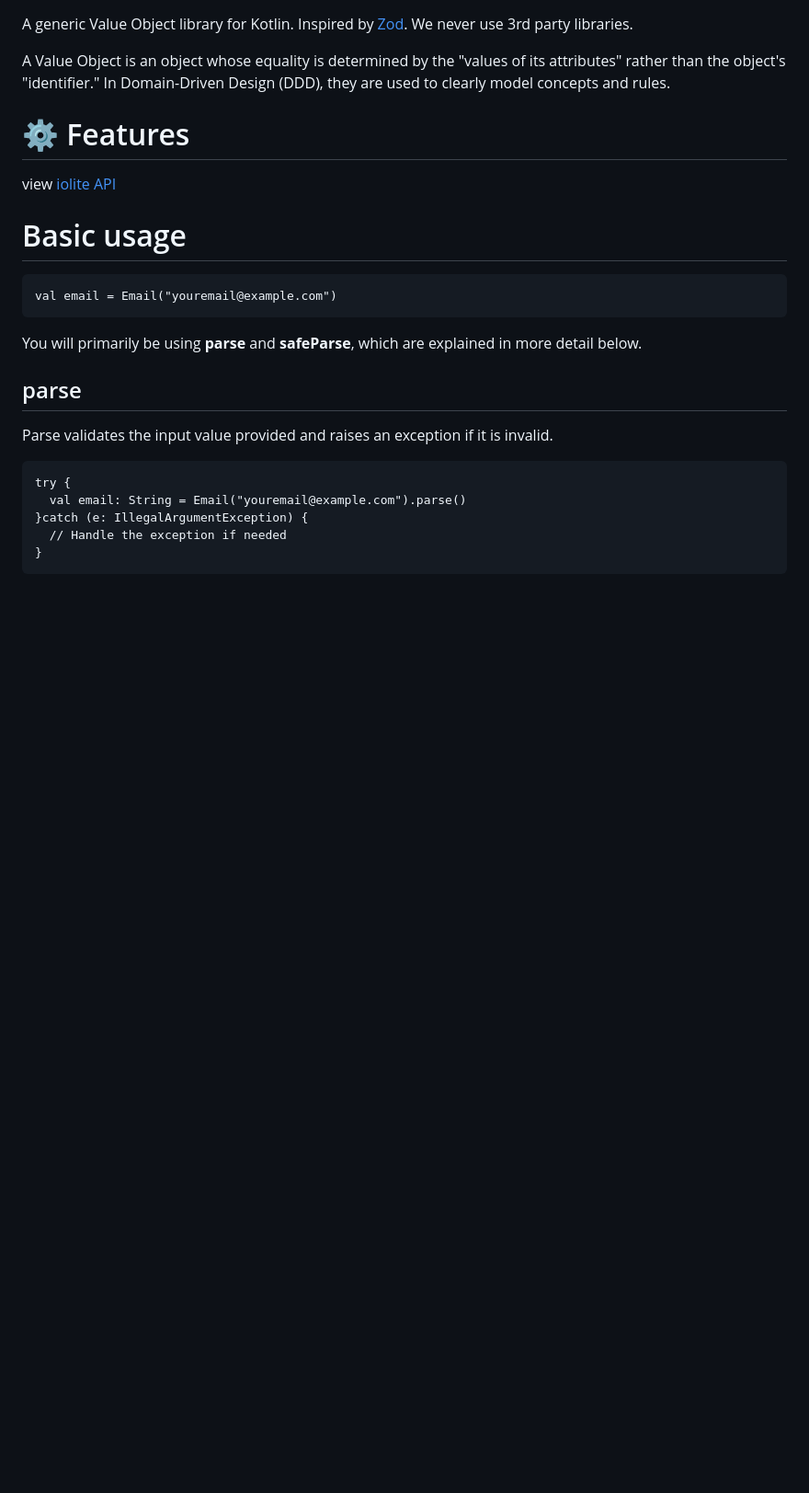
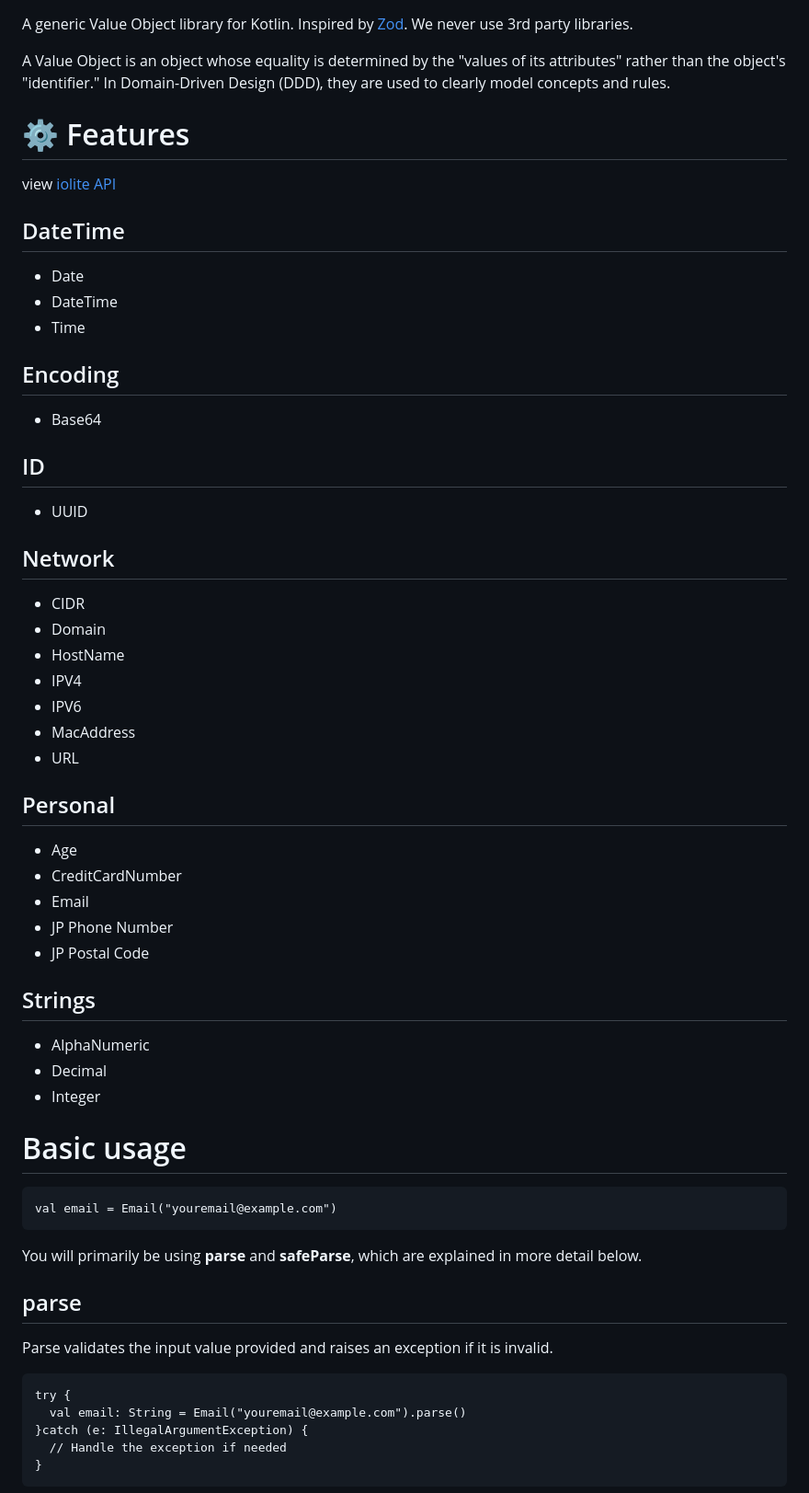
Before and after one commit to ysknsid25/iolite, a Markdown page: README.md, the part around the change. Shown at 92% size. Drawn GitHub-style; blank space fills up the shorter version.

Commit message:
docs: Update

```diff
--- a/README.md
+++ b/README.md
@@ -13,6 +13,44 @@ In Domain-Driven Design (DDD), they are used to clearly model concepts and rules
 # ⚙ Features
 
 view [iolite API](https://ysknsid25.github.io/iolite/)
+
+## DateTime
+
+- Date
+- DateTime
+- Time
+
+## Encoding
+
+- Base64
+
+## ID
+
+- UUID
+
+## Network
+
+- CIDR
+- Domain
+- HostName
+- IPV4
+- IPV6
+- MacAddress
+- URL
+
+## Personal
+
+- Age
+- CreditCardNumber
+- Email
+- JP Phone Number
+- JP Postal Code
+
+## Strings
+
+- AlphaNumeric
+- Decimal
+- Integer
 
 # Basic usage
 
```
